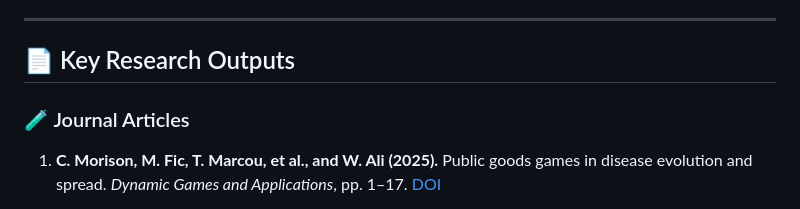
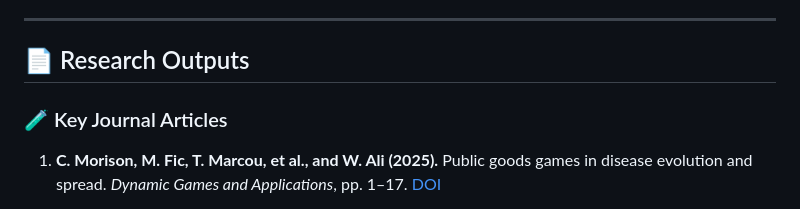
Before and after one commit to wajidali30/wajidali30.github.io, a Markdown page: index.md, the part around the change. Drawn GitHub-style.

```diff
--- a/index.md
+++ b/index.md
@@ -16,9 +16,9 @@ My research focuses on **stochastic and deterministic modelling** of biological
 
 ---
 
-## 📄 Key Research Outputs
+## 📄 Research Outputs
 
-### 🧪 Journal Articles
+### 🧪 Key Journal Articles
 
 1. **C. Morison, M. Fic, T. Marcou, et al., and W. Ali (2025).** Public goods games in disease evolution and spread. *Dynamic Games and Applications*, pp. 1–17. [DOI](https://doi.org/10.1007/s13235-025-00619-5)
 
```
